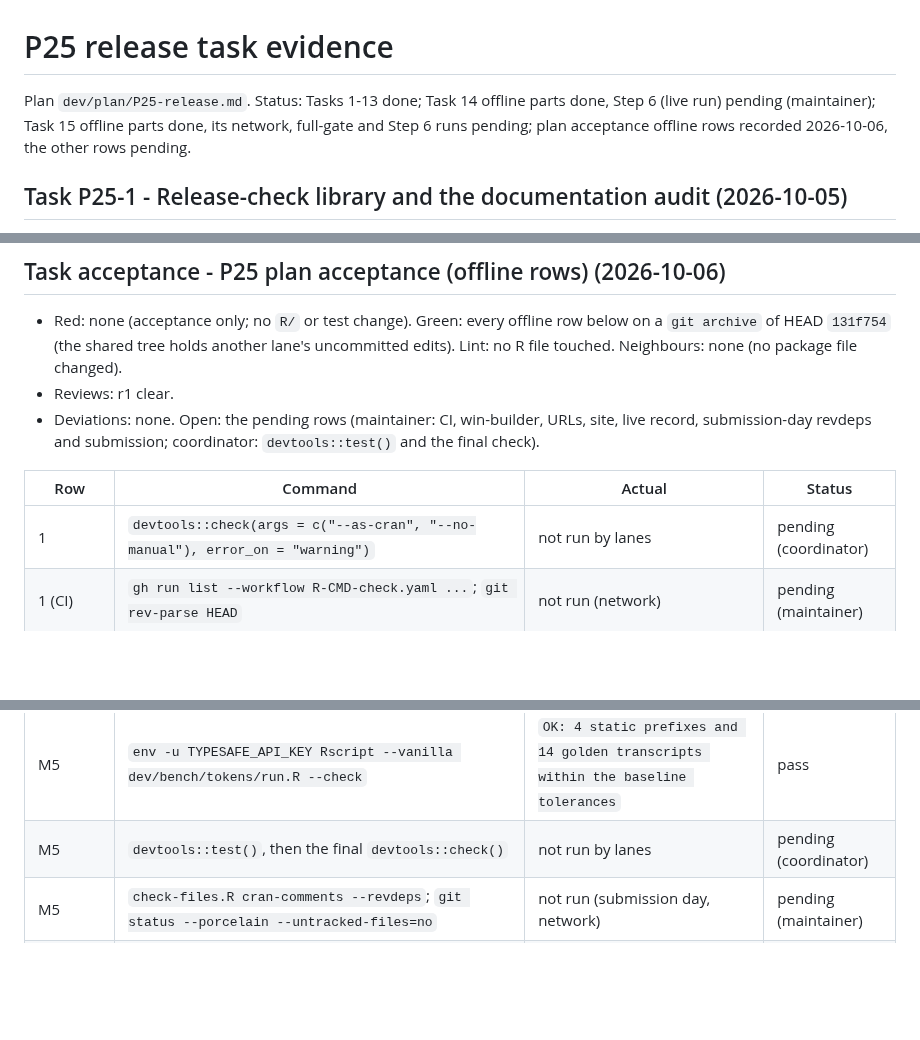
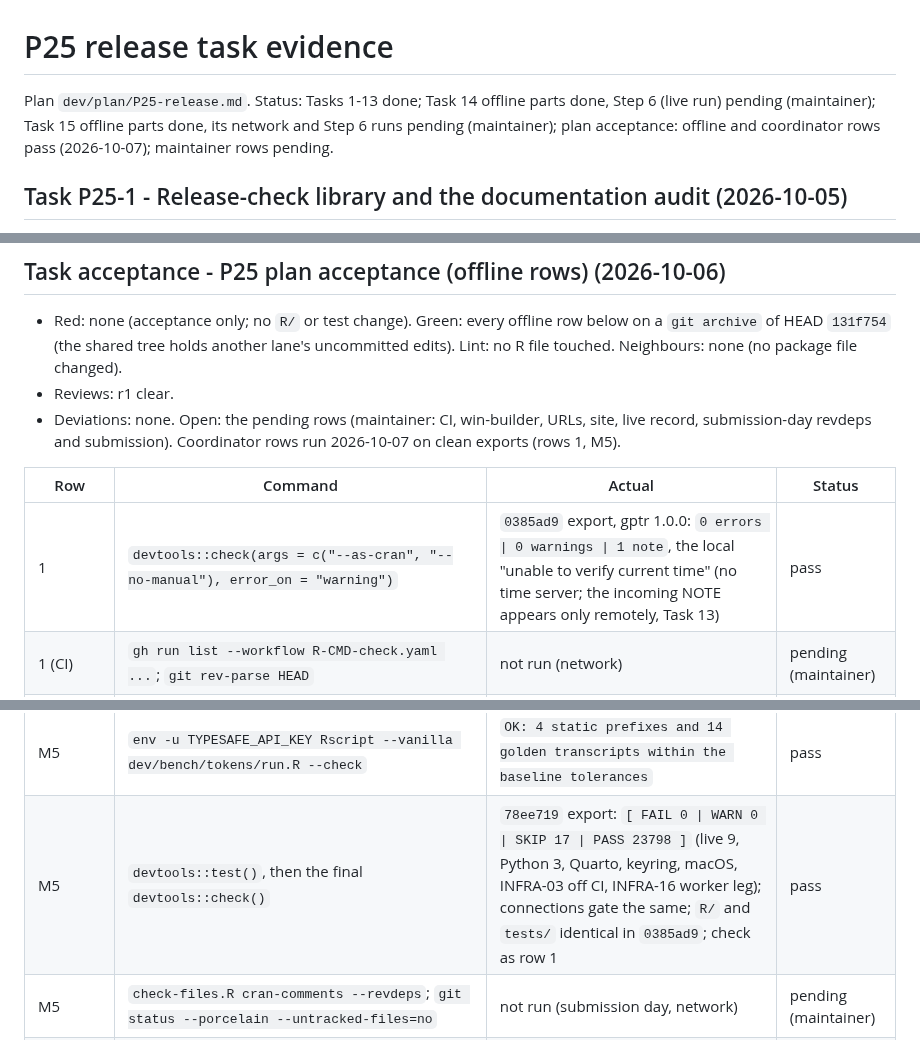
Before and after one commit to Broccolito/gptr, a Markdown page: dev/progress/P25.md, 3 parts joined by grey strips. GitHub-like rendering; blank space fills up the shorter version.

Commit message:
docs(progress): record the P25 coordinator gate rows (full suite and final check)
Co-Authored-By: Claude Opus 5.5 <noreply@anthropic.com>

```diff
--- a/dev/progress/P25.md
+++ b/dev/progress/P25.md
@@ -1,7 +1,7 @@
 # P25 release task evidence
 Plan `dev/plan/P25-release.md`. Status: Tasks 1-13 done; Task 14 offline parts done, Step 6 (live
-run) pending (maintainer); Task 15 offline parts done, its network, full-gate and Step 6 runs pending;
-plan acceptance offline rows recorded 2026-10-06, the other rows pending.
+run) pending (maintainer); Task 15 offline parts done, its network and Step 6 runs pending (maintainer);
+plan acceptance: offline and coordinator rows pass (2026-10-07); maintainer rows pending.
 
 ## Task P25-1 - Release-check library and the documentation audit (2026-10-05)
 - Red: the helper could not source the missing `dev/release/lib.R`. Green: PASS 46 (plan 45; -2 no
@@ -193,11 +193,11 @@ plan acceptance offline rows recorded 2026-10-06, the other rows pending.
   Neighbours: none (no package file changed).
 - Reviews: r1 clear.
 - Deviations: none. Open: the pending rows (maintainer: CI, win-builder, URLs, site, live record,
-  submission-day revdeps and submission; coordinator: `devtools::test()` and the final check).
+  submission-day revdeps and submission). Coordinator rows run 2026-10-07 on clean exports (rows 1, M5).
 
 | Row | Command | Actual | Status |
 |---|---|---|---|
-| 1 | `devtools::check(args = c("--as-cran", "--no-manual"), error_on = "warning")` | not run by lanes | pending (coordinator) |
+| 1 | `devtools::check(args = c("--as-cran", "--no-manual"), error_on = "warning")` | `0385ad9` export, gptr 1.0.0: `0 errors \| 0 warnings \| 1 note`, the local "unable to verify current time" (no time server; the incoming NOTE appears only remotely, Task 13) | pass |
 | 1 (CI) | `gh run list --workflow R-CMD-check.yaml ...`; `git rev-parse HEAD` | not run (network) | pending (maintainer) |
 | 2 | `devtools::check_win_devel()` | not run (network) | pending (maintainer) |
 | 3 | `urlchecker::url_check()` | not run (network) | pending (maintainer) |
@@ -206,7 +206,7 @@ plan acceptance offline rows recorded 2026-10-06, the other rows pending.
 | 4 | `dev/release/check-examples.R` | 58 pages, slowest `gptr_rewind` 0.49 s; `check-examples: 0 problems` | pass |
 | 4 | `dev/release/precompute.R --check` | `5 vignette(s) knitted in 4.4 s`; `precompute: 0 problems` | pass |
 | M5 | `env -u TYPESAFE_API_KEY Rscript --vanilla dev/bench/tokens/run.R --check` | `OK: 4 static prefixes and 14 golden transcripts within the baseline tolerances` | pass |
-| M5 | `devtools::test()`, then the final `devtools::check()` | not run by lanes | pending (coordinator) |
+| M5 | `devtools::test()`, then the final `devtools::check()` | `78ee719` export: `[ FAIL 0 \| WARN 0 \| SKIP 17 \| PASS 23798 ]` (live 9, Python 3, Quarto, keyring, macOS, INFRA-03 off CI, INFRA-16 worker leg); connections gate the same; `R/` and `tests/` identical in `0385ad9`; check as row 1 | pass |
 | M5 | `check-files.R cran-comments --revdeps`; `git status --porcelain --untracked-files=no` | not run (submission day, network) | pending (maintainer) |
 | IC-72 | `test '^zzz$'`; `grep -c '^VignetteBuilder' DESCRIPTION` | `[ FAIL 0 \| WARN 0 \| SKIP 0 \| PASS 94 ]` (plan 62; P01 tests grew); `1` | pass |
 | manual | `test_dir("dev/release/tests", filter = "^gptr-man$")`; `check-docs.R` | `[ FAIL 0 \| WARN 0 \| SKIP 0 \| PASS 2 ]` (plan 2); `check-docs: 0 problems` | pass |
```
